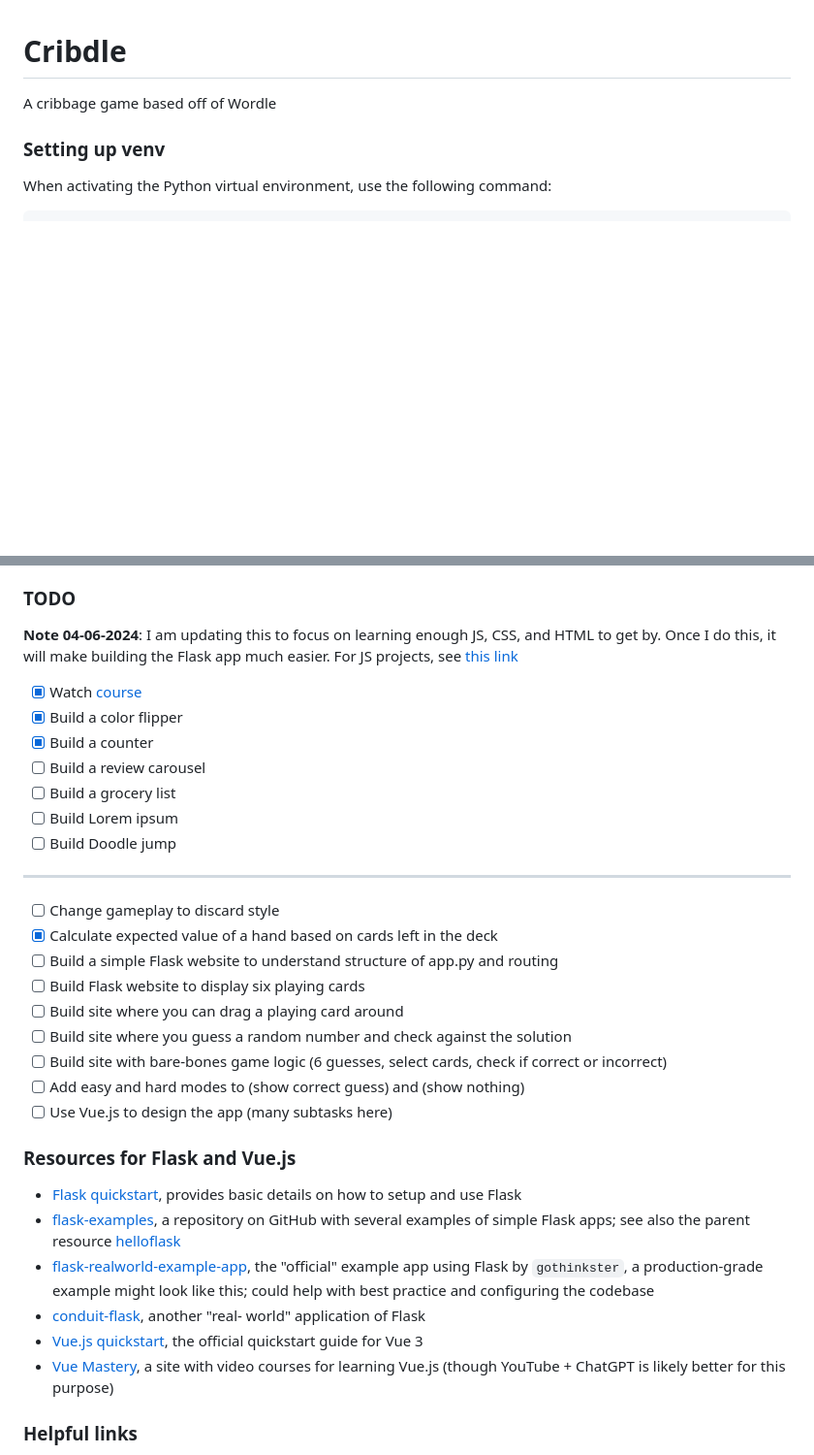
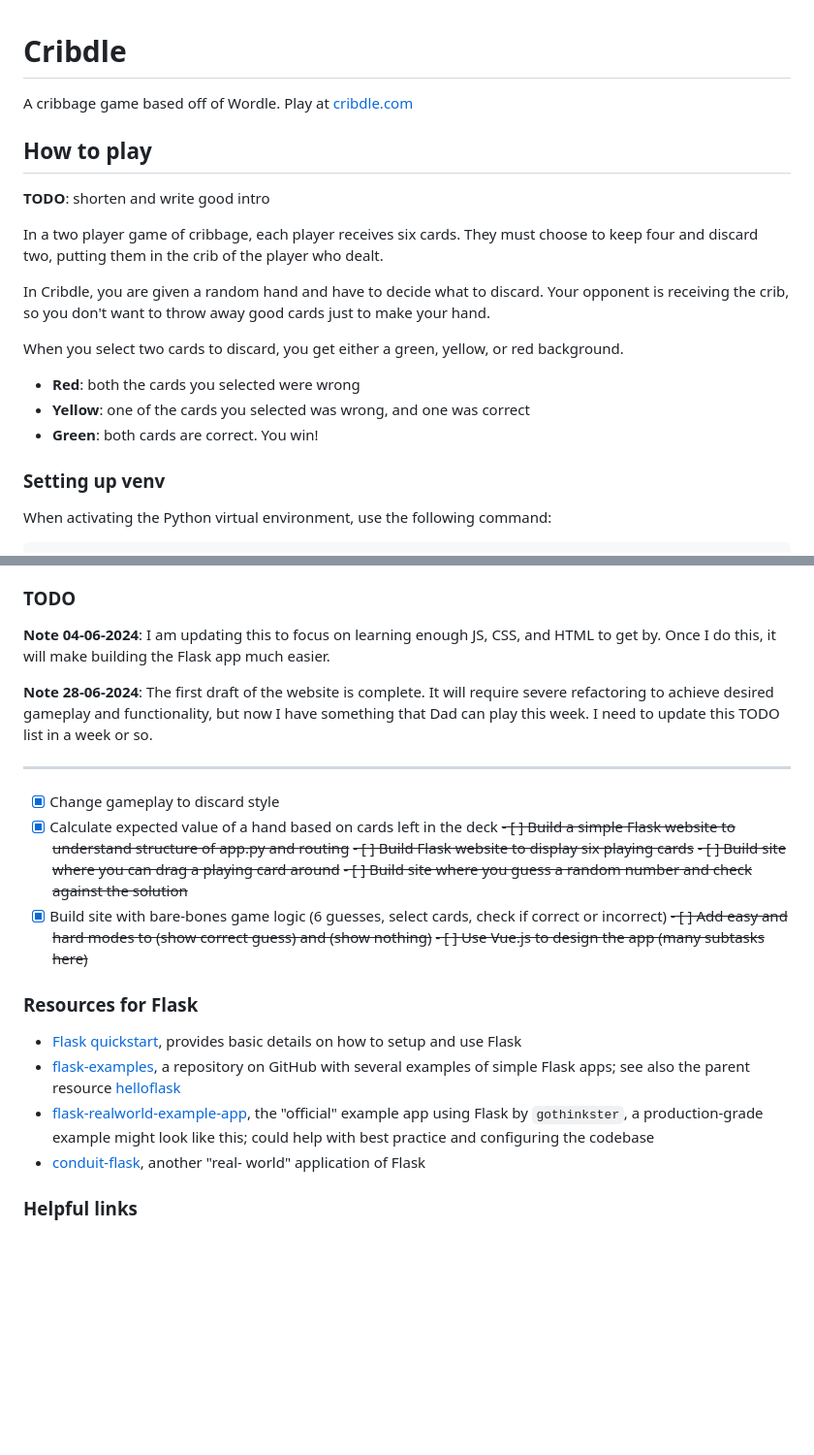
Before and after one commit to pbrowne011/cribdle, a Markdown page: README.md, 2 parts joined by grey strips. Shown: that part at 97% size. Drawn GitHub-style; blank space fills up the shorter version.

```diff
--- a/README.md
+++ b/README.md
@@ -1,6 +1,24 @@
 # Cribdle
 
-A cribbage game based off of Wordle
+A cribbage game based off of Wordle. Play at [cribdle.com](cribdle.com)
+
+## How to play
+
+**TODO**: shorten and write good intro
+
+In a two player game of cribbage, each player receives six cards. They must
+choose to keep four and discard two, putting them in the crib of the player who
+dealt.
+
+In Cribdle, you are given a random hand and have to decide what to discard. Your
+opponent is receiving the crib, so you don't want to throw away good cards just
+to make your hand.
+
+When you select two cards to discard, you get either a green, yellow, or red
+background.
+- **Red**: both the cards you selected were wrong
+- **Yellow**: one of the cards you selected was wrong, and one was correct
+- **Green**: both cards are correct. You win!
 
 ### Setting up venv
 
@@ -47,30 +65,26 @@ will align, but it would be a cool feature to build.
 
 **Note 04-06-2024**: I am updating this to focus on learning enough JS, CSS, and
 HTML to get by. Once I do this, it will make building the Flask app much easier.
-For JS projects, see
-[this link](https://www.freecodecamp.org/news/javascript-projects-for-beginners/)
 
-- [x] Watch [course](https://www.youtube.com/watch?v=PkZNo7MFNFg)
-- [x] Build a color flipper
-- [x] Build a counter
-- [ ] Build a review carousel
-- [ ] Build a grocery list
-- [ ] Build Lorem ipsum
-- [ ] Build Doodle jump
+**Note 28-06-2024**: The first draft of the website is complete. It will require
+severe refactoring to achieve desired gameplay and functionality, but now I have
+something that Dad can play this week. I need to update this TODO list in a week
+or so.
 
 ---
-- [ ] Change gameplay to discard style
+- [x] Change gameplay to discard style
 - [x] Calculate expected value of a hand based on cards left in the deck
-- [ ] Build a simple Flask website to understand structure of app.py and routing
-- [ ] Build Flask website to display six playing cards
-- [ ] Build site where you can drag a playing card around
-- [ ] Build site where you guess a random number and check against the solution
-- [ ] Build site with bare-bones game logic (6 guesses, select cards, check if
+~~- [ ] Build a simple Flask website to understand structure of app.py and
+routing~~
+~~- [ ] Build Flask website to display six playing cards~~
+~~- [ ] Build site where you can drag a playing card around~~
+~~- [ ] Build site where you guess a random number and check against the solution~~
+- [x] Build site with bare-bones game logic (6 guesses, select cards, check if
 correct or incorrect)
-- [ ] Add easy and hard modes to (show correct guess) and (show nothing)
-- [ ] Use Vue.js to design the app (many subtasks here)
+~~- [ ] Add easy and hard modes to (show correct guess) and (show nothing)~~
+~~- [ ] Use Vue.js to design the app (many subtasks here)~~
 
-### Resources for Flask and Vue.js
+### Resources for Flask
 
 - [Flask quickstart](https://flask.palletsprojects.com/en/3.0.x/quickstart/),
 provides basic details on how to setup and use Flask
@@ -83,10 +97,6 @@ example might look like this; could help with best practice and configuring
 the codebase
 - [conduit-flask](https://github.com/shivaylamba/conduit-flask), another "real-
 world" application of Flask
-- [Vue.js quickstart](https://vuejs.org/guide/essentials/application.html), the
-official quickstart guide for Vue 3
-- [Vue Mastery](https://www.vuemastery.com/courses/), a site with video courses
-for learning Vue.js (though YouTube + ChatGPT is likely better for this purpose)
 
 ### Helpful links
 
```
